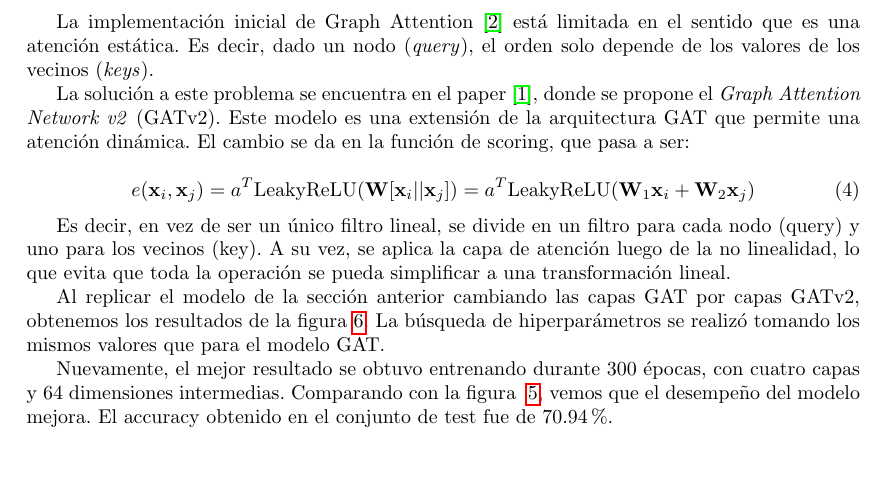
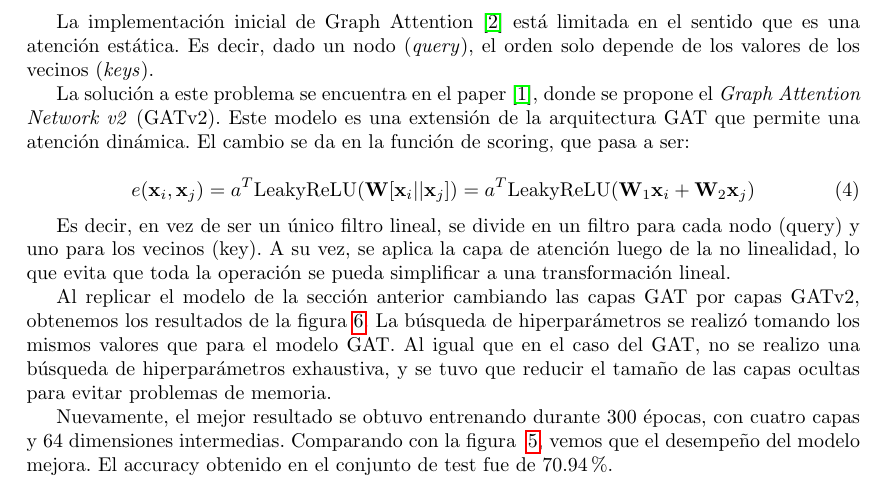
Before and after one commit to j-oflaherty/AA-grafos, a LaTeX document (lab5/informe/main.tex): part of page 6 of 7, cut so that both start at the same text, the shorter picture padded with empty space. Compiled offline with pdfLaTeX.

```diff
--- a/lab5/informe/main.tex
+++ b/lab5/informe/main.tex
@@ -194,7 +194,7 @@
 Es decir, en vez de ser un único filtro lineal, se divide en un filtro para cada nodo (query) y uno para los vecinos (key). A su vez, se aplica la capa de atención luego de la no linealidad, lo que evita que toda la operación se pueda simplificar a una transformación lineal.
 
 Al replicar el modelo de la sección anterior cambiando las capas GAT por capas GATv2, obtenemos los resultados
-de la figura~\ref{fig:resultados_arxiv_gatv2}. La búsqueda de hiperparámetros se realizó tomando los mismos valores que para el modelo GAT.
+de la figura~\ref{fig:resultados_arxiv_gatv2}. La búsqueda de hiperparámetros se realizó tomando los mismos valores que para el modelo GAT. Al igual que en el caso del GAT, no se realizo una búsqueda de hiperparámetros exhaustiva, y se tuvo que reducir el tamaño de las capas ocultas para evitar problemas de memoria.
 
 \begin{figure}[htb!]
     \centering
```
Also changed, not shown: lab5/informe/main.tex (2 more changed lines), 1 other file.
